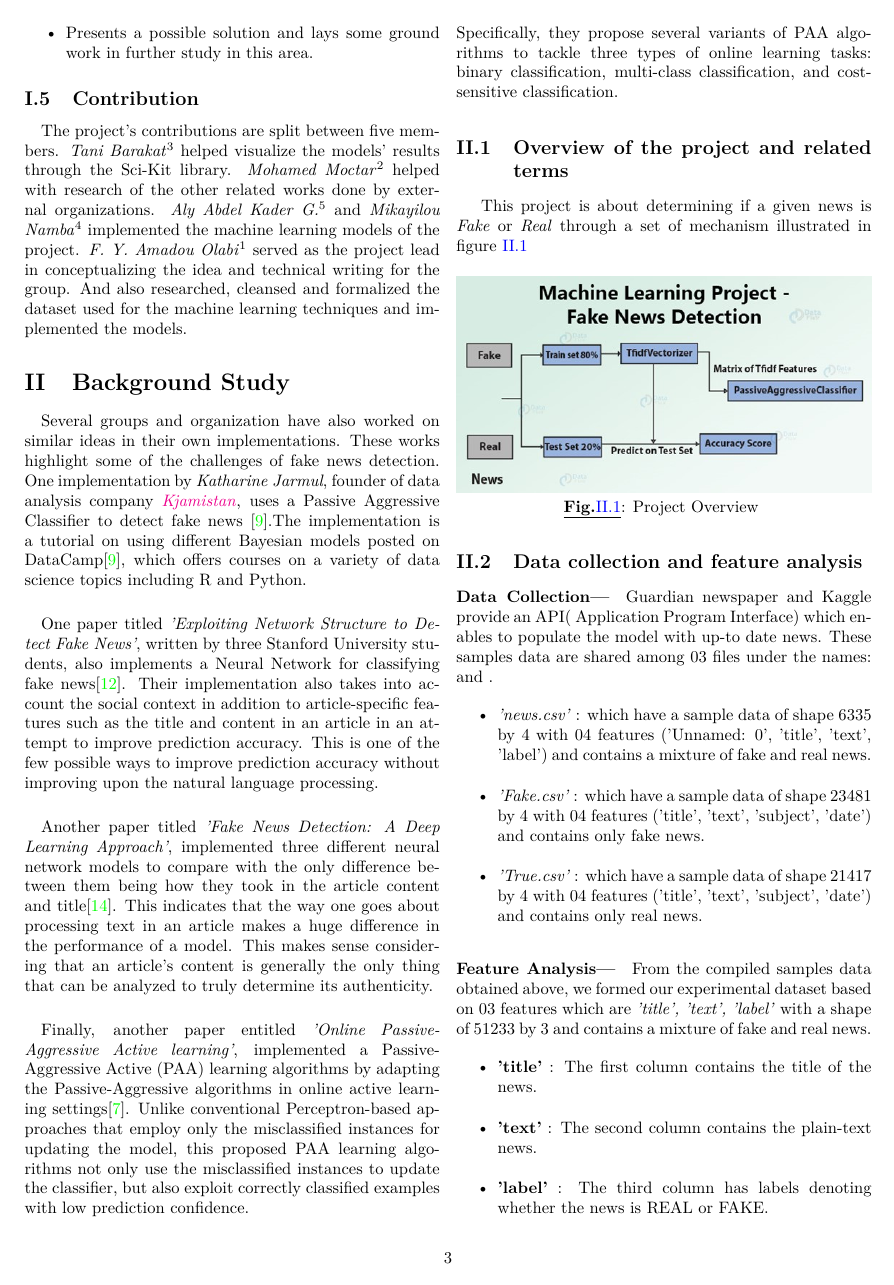
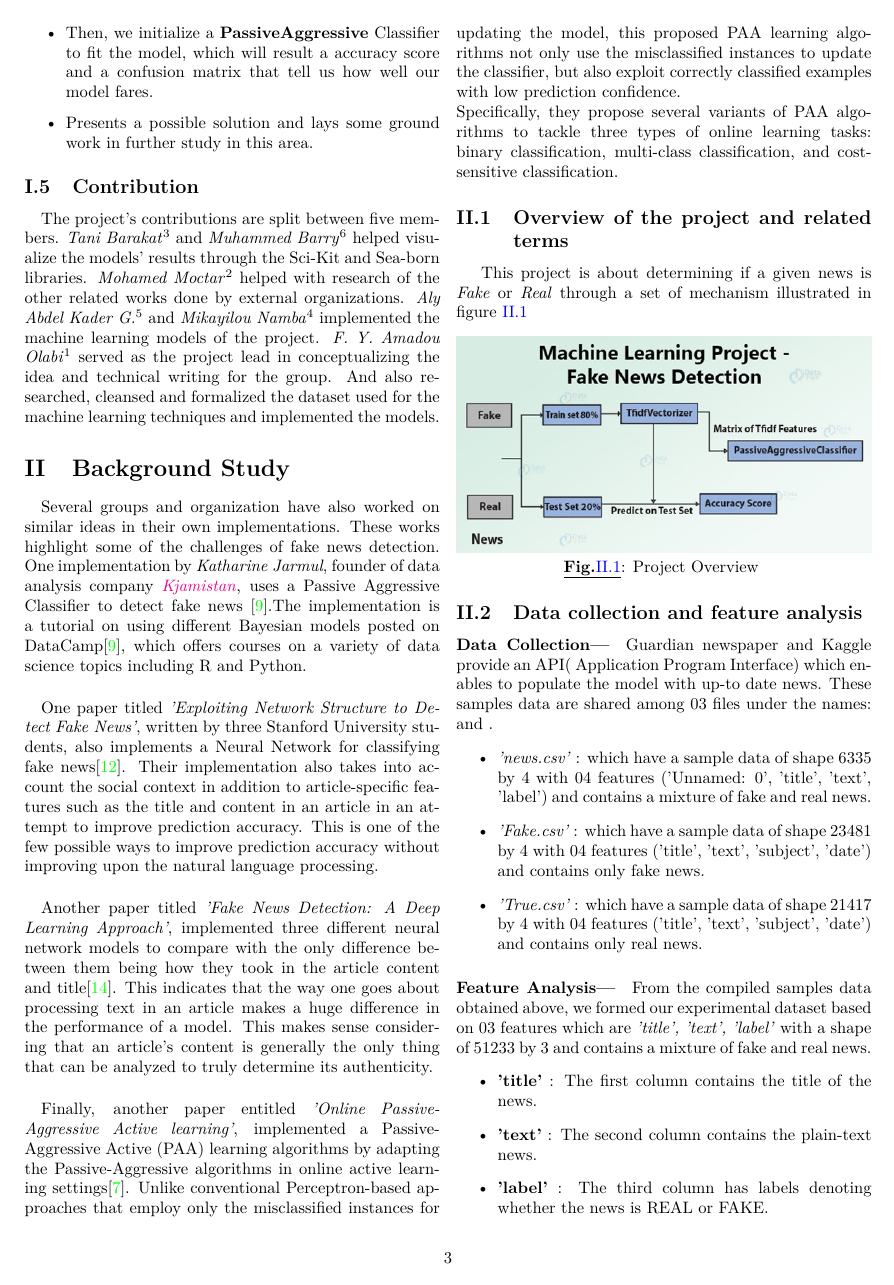
Before and after one commit to IUT-Thesis-Group-Cmr/ML-Project, a LaTeX document (report/latex-report/main.tex): page 3 of 29. Compiled offline with pdfLaTeX.

Commit message:
Update main.tex
Added a new author "Muhammed Barry"

```diff
--- a/report/latex-report/main.tex
+++ b/report/latex-report/main.tex
@@ -54,14 +54,15 @@
 
 \title{\textbf{MACHINE LEARNING LAB PROJECT}\hr \textit{\textbf{Fake News Detection: A Machine Learning Approach}}\hr}
 
-\author[1]{154446 -- Fopa Yuffon Amadou Olabi}
+\author[1]{154446$^*$ -- Fopa Yuffon Amadou Olabi}
 \author[2]{160041082 -- Mohamed Moctar}
 \author[3]{160041083 -- Tani Barakat Shalanyuy}
 \author[4]{160041085 -- Mikayilou Namba}
 \author[5]{160041087 -- Aly Abdel Kader Gelany}
-\affil[1]{$^{,2,3,4,5}$ Department of Computer Science and Engineering, Islamic University of Technology\hr}
+\author[6]{160041006 -- Muhammed Barry}
+\affil[1]{$^{,2,3,4,5,6}$ Department of Computer Science and Engineering, Islamic University of Technology\hr}
 
-\date{$16^{th}$ September 2020}
+\date{$16^{th}$ September 2020.}
 
 \begin{document}
 
@@ -155,7 +156,7 @@ The purpose of this paper is to design and implement a machine learning implemen
 \subsection{Contribution}
 \paragraph{}
 The project’s contributions are split between five members.
-\textit{Tani Barakat}$^3$ helped visualize the models’ results through the Sci-Kit library.
+\textit{Tani Barakat}$^3$ and \textit{Muhammed Barry}$^6$ helped visualize the models’ results through the Sci-Kit and Sea-born libraries.
 \textit{Mohamed Moctar}$^2$ helped with research of the other related works done by external organizations.
 \textit{Aly Abdel Kader G.}$^5$ and \textit{Mikayilou Namba}$^4$ implemented the machine learning models of the project.
 \textit{F. Y. Amadou Olabi}$^1$ served as the project lead in conceptualizing the idea and technical writing for the group. And also researched, cleansed and formalized the dataset used for the machine learning techniques and implemented the models.
```
